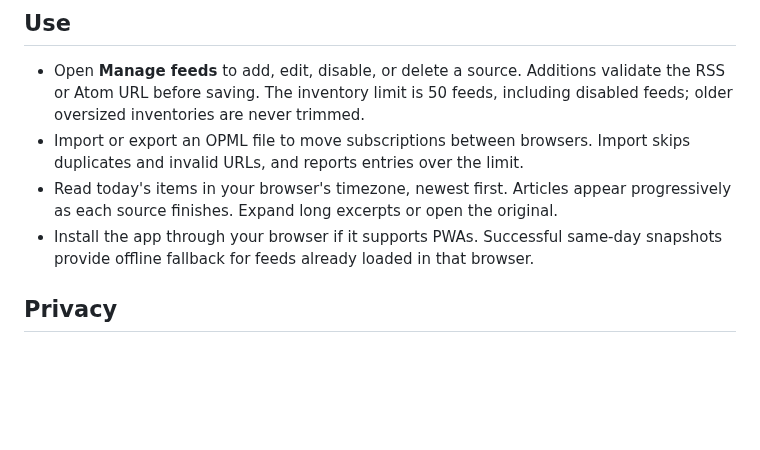
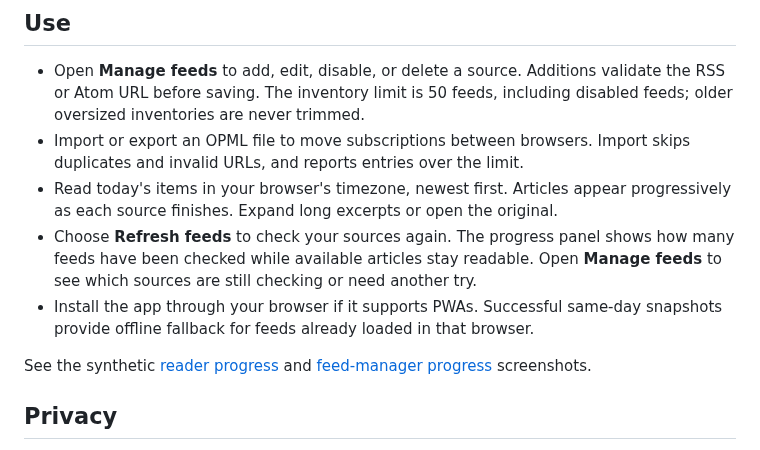
Before and after one commit to astrazds/thedailyfeed, a Markdown page: README.md, the part around the change. GitHub-like rendering; blank space fills up the shorter version.

Commit message:
docs(reader): explain refresh feedback and show progress states

```diff
--- a/README.md
+++ b/README.md
@@ -55,8 +55,14 @@ request-body limits, and unbuffered streaming belong at the reverse proxy.
   Import skips duplicates and invalid URLs, and reports entries over the limit.
 - Read today's items in your browser's timezone, newest first. Articles appear
   progressively as each source finishes. Expand long excerpts or open the original.
+- Choose **Refresh feeds** to check your sources again. The progress panel shows
+  how many feeds have been checked while available articles stay readable. Open
+  **Manage feeds** to see which sources are still checking or need another try.
 - Install the app through your browser if it supports PWAs. Successful same-day
   snapshots provide offline fallback for feeds already loaded in that browser.
+
+See the synthetic [reader progress](docs/assets/loading-desktop.png) and
+[feed-manager progress](docs/assets/loading-manager-narrow.png) screenshots.
 
 ## Privacy
 
```
Also changed, not shown: TECHNICAL.md (+13 -6 lines), docs/assets/loading-desktop.png (added), docs/assets/loading-manager-narrow.png (added).
